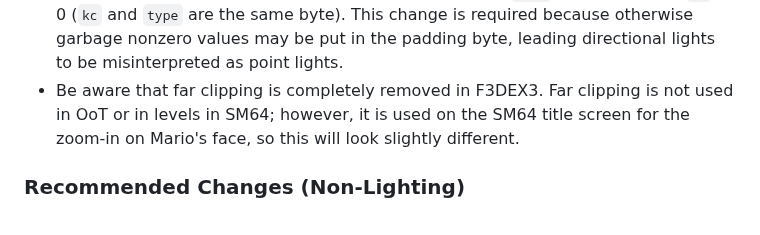
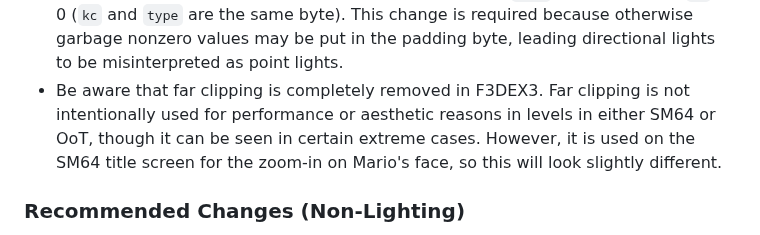
Before and after one commit to HackerN64/F3DEX3, a Markdown page: README.md, the part around the change. Drawn GitHub-style.

```diff
--- a/README.md
+++ b/README.md
@@ -225,8 +225,10 @@ romhack.
   values may be put in the padding byte, leading directional lights to be
   misinterpreted as point lights.
 - Be aware that far clipping is completely removed in F3DEX3. Far clipping is
-  not used in OoT or in levels in SM64; however, it is used on the SM64 title
-  screen for the zoom-in on Mario's face, so this will look slightly different.
+  not intentionally used for performance or aesthetic reasons in levels in
+  either SM64 or OoT, though it can be seen in certain extreme cases. However,
+  it is used on the SM64 title screen for the zoom-in on Mario's face, so this
+  will look slightly different.
 
 ### Recommended Changes (Non-Lighting)
 
```
